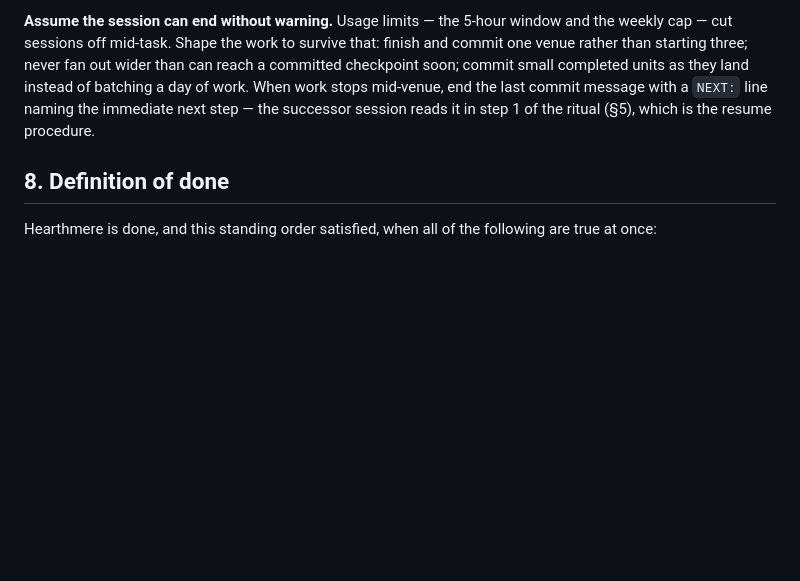
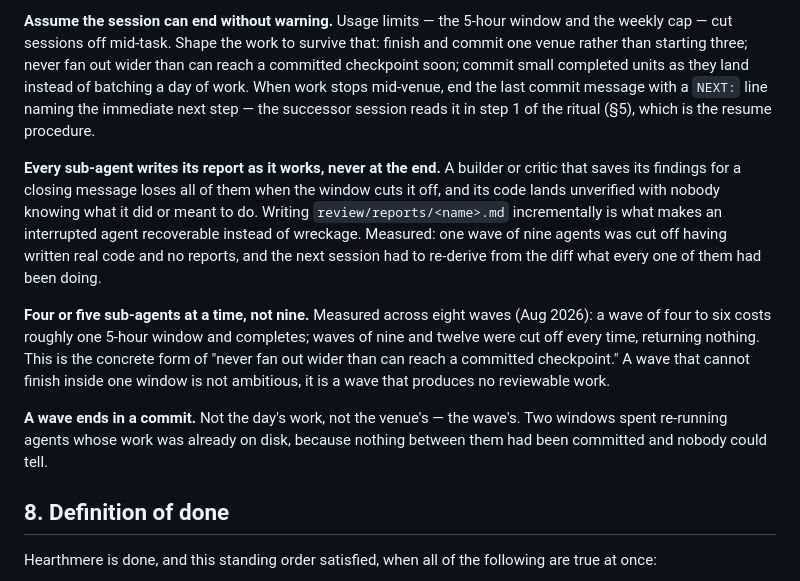
Before and after one commit to apbien/evermore-mmo, a Markdown page: PROMPT.md, the part around the change. Rendered like a GitHub page; blank space fills up the shorter version.

Commit message:
PROMPT §7: report-as-you-go, wave width, and a commit per wave
§7 already said to commit at checkpoints and never to fan out wider than a
checkpoint could reach. It did not say how wide that is, or that an agent
must write its report incrementally. Both were learned the expensive way in
the v2 build session and are recorded here so they are not learned again.

- Sub-agents write review/reports/<name>.md AS THEY WORK. A wave of nine was
  cut off having written real code and no reports; the next session had to
  re-derive from the diff what each agent had been doing. Agents that wrote
  incrementally lost only their closing message.
- Four or five at a time. Measured across eight waves: four to six costs
  about one 5-hour window and completes; nine and twelve were cut off every
  time and returned nothing.
- A wave ends in a commit — the wave's, not the day's. Two windows were spent
  re-running agents whose work was already on disk, because nothing between
  them had been committed and nobody could tell.

NEXT: unchanged — renumber the five duplicate decision IDs (D-025, D-026,
D-038, D-040, D-050) and update their citations, then the D-075
law-compliance pass (metals to F0, shadowed palette to south and west faces,
the gameplay camera constant), then PROMPT §6a: the filler building kit to
ACCEPT against D-064 and D-076.

Co-Authored-By: Claude Opus 5 <noreply@anthropic.com>

```diff
--- a/PROMPT.md
+++ b/PROMPT.md
@@ -204,6 +204,26 @@ stops mid-venue, end the last commit message with a `NEXT:` line naming the
 immediate next step — the successor session reads it in step 1 of the
 ritual (§5), which is the resume procedure.
 
+**Every sub-agent writes its report as it works, never at the end.** A
+builder or critic that saves its findings for a closing message loses all of
+them when the window cuts it off, and its code lands unverified with nobody
+knowing what it did or meant to do. Writing `review/reports/<name>.md`
+incrementally is what makes an interrupted agent recoverable instead of
+wreckage. Measured: one wave of nine agents was cut off having written real
+code and no reports, and the next session had to re-derive from the diff what
+every one of them had been doing.
+
+**Four or five sub-agents at a time, not nine.** Measured across eight waves
+(Aug 2026): a wave of four to six costs roughly one 5-hour window and
+completes; waves of nine and twelve were cut off every time, returning
+nothing. This is the concrete form of "never fan out wider than can reach a
+committed checkpoint." A wave that cannot finish inside one window is not
+ambitious, it is a wave that produces no reviewable work.
+
+**A wave ends in a commit.** Not the day's work, not the venue's — the
+wave's. Two windows spent re-running agents whose work was already on disk,
+because nothing between them had been committed and nobody could tell.
+
 ## 8. Definition of done
 
 Hearthmere is done, and this standing order satisfied, when all of the
```
